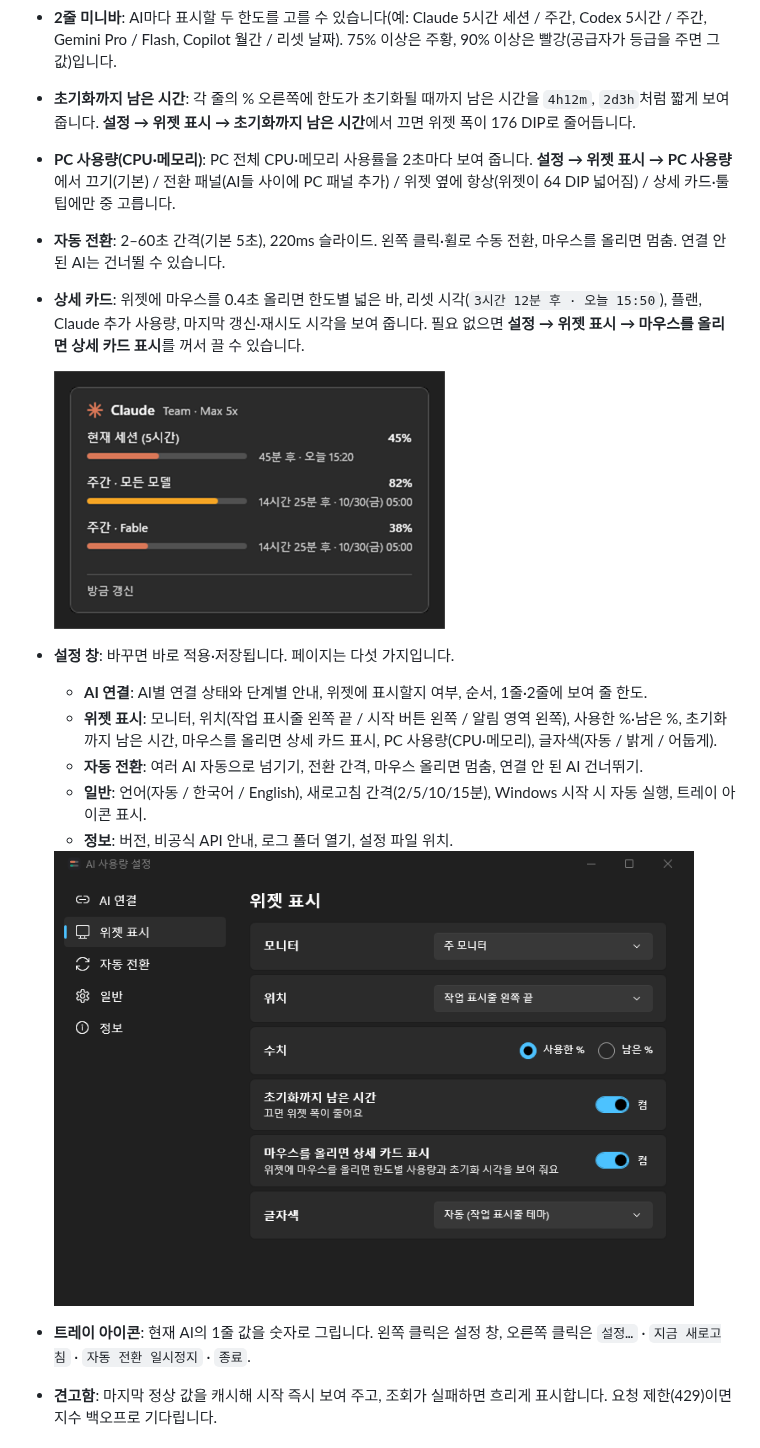
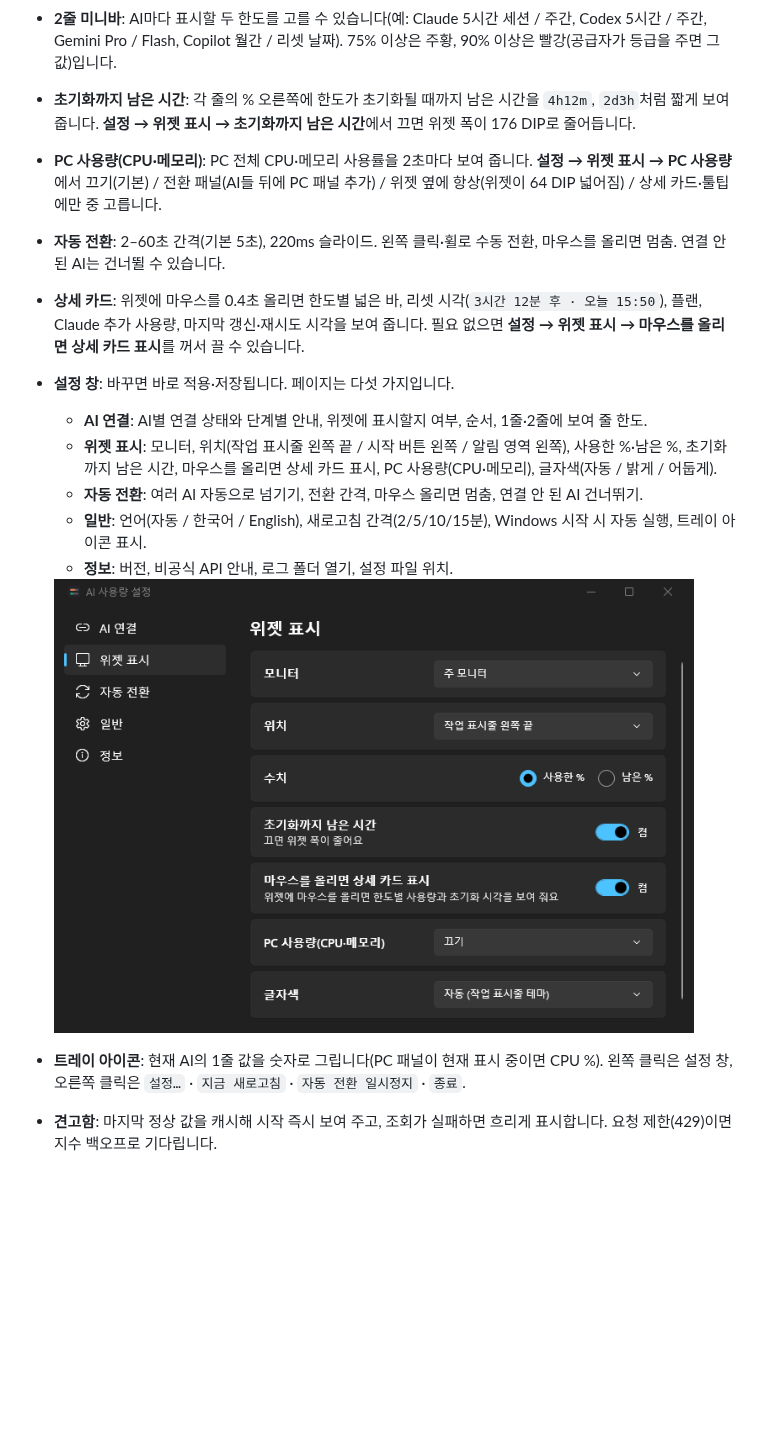
Before and after one commit to DDongYeop/AITokenUsage, a Markdown page: README.md, the part around one of its changes. GitHub-like rendering; pictures changed too: docs/images/settings-widget.png; blank space fills up the shorter version.

```diff
--- a/README.md
+++ b/README.md
@@ -15,12 +15,9 @@ Windows 11 작업 표시줄 안에 **Claude · Codex · Gemini CLI · GitHub Cop
 - **작업 표시줄 위젯**: 176×40 DIP, "초기화까지 남은 시간"을 켜면 218×40 DIP. 배경은 투명합니다. 작업 표시줄의 자식 창으로 붙고, 실패하면 작업 표시줄이 소유하는 창(overlay)으로 대신 표시합니다.
 - **2줄 미니바**: AI마다 표시할 두 한도를 고를 수 있습니다(예: Claude 5시간 세션 / 주간, Codex 5시간 / 주간, Gemini Pro / Flash, Copilot 월간 / 리셋 날짜). 75% 이상은 주황, 90% 이상은 빨강(공급자가 등급을 주면 그 값)입니다.
 - **초기화까지 남은 시간**: 각 줄의 % 오른쪽에 한도가 초기화될 때까지 남은 시간을 `4h12m`, `2d3h`처럼 짧게 보여 줍니다. **설정 → 위젯 표시 → 초기화까지 남은 시간**에서 끄면 위젯 폭이 176 DIP로 줄어듭니다.
-- **PC 사용량(CPU·메모리)**: PC 전체 CPU·메모리 사용률을 2초마다 보여 줍니다. **설정 → 위젯 표시 → PC 사용량**에서 끄기(기본) / 전환 패널(AI들 사이에 PC 패널 추가) / 위젯 옆에 항상(위젯이 64 DIP 넓어짐) / 상세 카드·툴팁에만 중 고릅니다.
+- **PC 사용량(CPU·메모리)**: PC 전체 CPU·메모리 사용률을 2초마다 보여 줍니다. **설정 → 위젯 표시 → PC 사용량**에서 끄기(기본) / 전환 패널(AI들 뒤에 PC 패널 추가) / 위젯 옆에 항상(위젯이 64 DIP 넓어짐) / 상세 카드·툴팁에만 중 고릅니다.
 - **자동 전환**: 2–60초 간격(기본 5초), 220ms 슬라이드. 왼쪽 클릭·휠로 수동 전환, 마우스를 올리면 멈춤. 연결 안 된 AI는 건너뛸 수 있습니다.
 - **상세 카드**: 위젯에 마우스를 0.4초 올리면 한도별 넓은 바, 리셋 시각(`3시간 12분 후 · 오늘 15:50`), 플랜, Claude 추가 사용량, 마지막 갱신·재시도 시각을 보여 줍니다. 필요 없으면 **설정 → 위젯 표시 → 마우스를 올리면 상세 카드 표시**를 꺼서 끌 수 있습니다.
-
-  <img src="docs/images/detail-card.png" alt="Claude 상세 카드: 현재 세션(5시간)과 주간 한도별 사용량 바, 초기화까지 남은 시간과 시각, 플랜, 마지막 갱신" width="391">
-
 - **설정 창**: 바꾸면 바로 적용·저장됩니다. 페이지는 다섯 가지입니다.
   - **AI 연결**: AI별 연결 상태와 단계별 안내, 위젯에 표시할지 여부, 순서, 1줄·2줄에 보여 줄 한도.
   - **위젯 표시**: 모니터, 위치(작업 표시줄 왼쪽 끝 / 시작 버튼 왼쪽 / 알림 영역 왼쪽), 사용한 %·남은 %, 초기화까지 남은 시간, 마우스를 올리면 상세 카드 표시, PC 사용량(CPU·메모리), 글자색(자동 / 밝게 / 어둡게).
@@ -32,5 +29,5 @@ Windows 11 작업 표시줄 안에 **Claude · Codex · Gemini CLI · GitHub Cop
 
-- **트레이 아이콘**: 현재 AI의 1줄 값을 숫자로 그립니다. 왼쪽 클릭은 설정 창, 오른쪽 클릭은 `설정…` · `지금 새로고침` · `자동 전환 일시정지` · `종료`.
+- **트레이 아이콘**: 현재 AI의 1줄 값을 숫자로 그립니다(PC 패널이 현재 표시 중이면 CPU %). 왼쪽 클릭은 설정 창, 오른쪽 클릭은 `설정…` · `지금 새로고침` · `자동 전환 일시정지` · `종료`.
 - **견고함**: 마지막 정상 값을 캐시해 시작 즉시 보여 주고, 조회가 실패하면 흐리게 표시합니다. 요청 제한(429)이면 지수 백오프로 기다립니다.
 
 ## 요구 사항
```
Also changed, not shown: other parts of README.md (+1 -1 lines), 4 other files.
